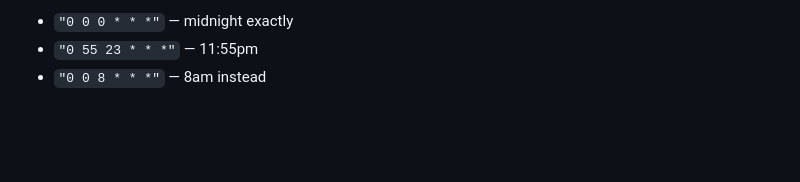
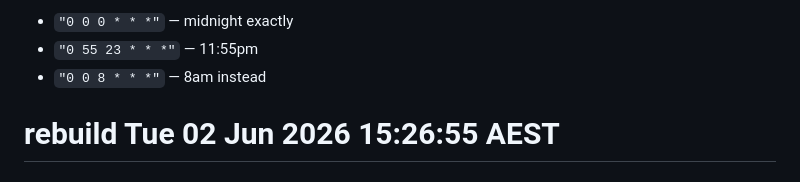
Before and after one commit to whielyrose/Mortgage-offset-tracker, a Markdown page: actual-sync/README.md, the part around the change. Drawn GitHub-style; blank space fills up the shorter version.

```diff
--- a/actual-sync/README.md
+++ b/actual-sync/README.md
@@ -109,3 +109,4 @@ Common alternatives:
 - `"0 0 0 * * *"` — midnight exactly
 - `"0 55 23 * * *"` — 11:55pm
 - `"0 0 8 * * *"` — 8am instead
+# rebuild Tue 02 Jun 2026 15:26:55 AEST
```
